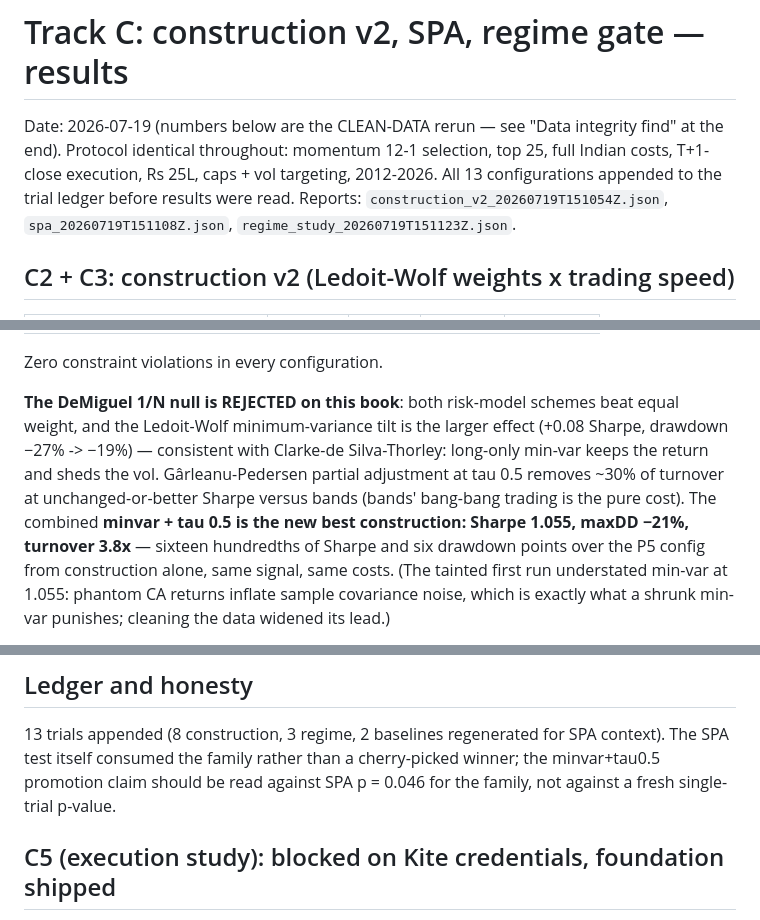
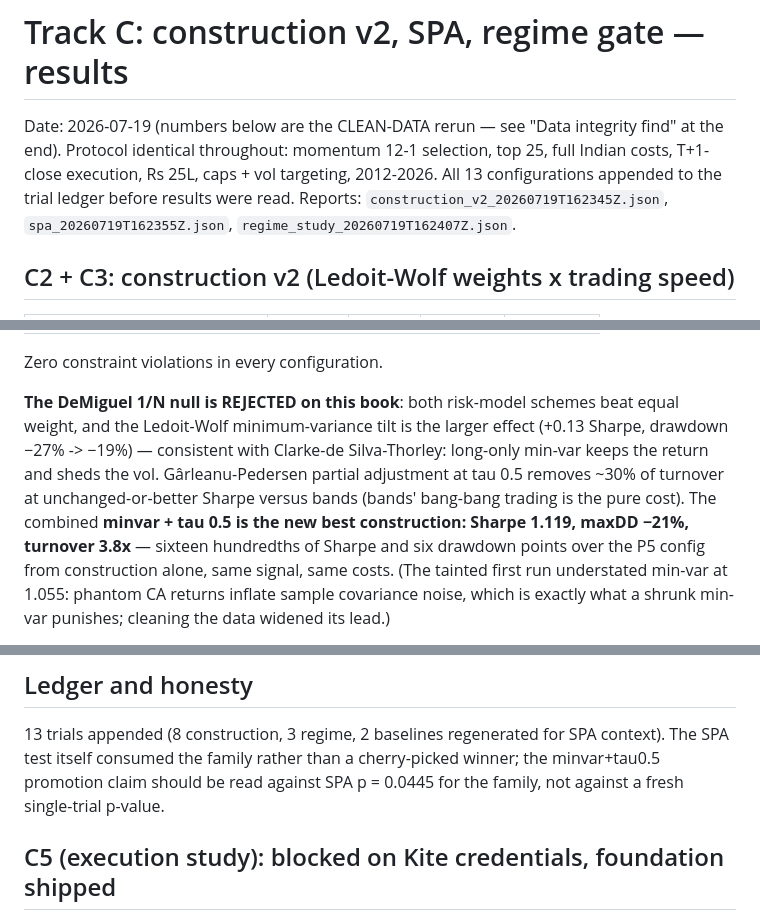
Before and after one commit to vj0246/artha, a Markdown page: docs/research/track-c-study.md, 3 parts joined by grey strips. Rendered like a GitHub page.

Commit message:
docs: fix stale numbers in Track C note (clean-run stamps, Sharpe 1.119)
Co-Authored-By: Claude Fable 5 <noreply@anthropic.com>

```diff
--- a/docs/research/track-c-study.md
+++ b/docs/research/track-c-study.md
@@ -5,8 +5,8 @@ Date: 2026-07-19 (numbers below are the CLEAN-DATA rerun — see
 selection, top 25, full Indian costs, T+1-close execution, Rs 25L,
 caps + vol targeting, 2012-2026. All 13 configurations appended to the
 trial ledger before results were read. Reports:
-`construction_v2_20260719T151054Z.json`, `spa_20260719T151108Z.json`,
-`regime_study_20260719T151123Z.json`.
+`construction_v2_20260719T162345Z.json`, `spa_20260719T162355Z.json`,
+`regime_study_20260719T162407Z.json`.
 
 ## C2 + C3: construction v2 (Ledoit-Wolf weights x trading speed)
 
@@ -25,12 +25,12 @@ Zero constraint violations in every configuration.
 
 **The DeMiguel 1/N null is REJECTED on this book**: both risk-model
 schemes beat equal weight, and the Ledoit-Wolf minimum-variance tilt is
-the larger effect (+0.08 Sharpe, drawdown −27% -> −19%) — consistent
+the larger effect (+0.13 Sharpe, drawdown −27% -> −19%) — consistent
 with Clarke-de Silva-Thorley: long-only min-var keeps the return and
 sheds the vol. Gârleanu-Pedersen partial adjustment at tau 0.5 removes
 ~30% of turnover at unchanged-or-better Sharpe versus bands (bands'
 bang-bang trading is the pure cost). The combined **minvar + tau 0.5 is
-the new best construction: Sharpe 1.055, maxDD −21%, turnover 3.8x** —
+the new best construction: Sharpe 1.119, maxDD −21%, turnover 3.8x** —
 sixteen hundredths of Sharpe and six drawdown points over the P5
 config from construction alone, same signal, same costs. (The tainted
 first run understated min-var at 1.055: phantom CA returns inflate
@@ -85,7 +85,7 @@ override lever for live risk management.
 13 trials appended (8 construction, 3 regime, 2 baselines regenerated
 for SPA context). The SPA test itself consumed the family rather than a
 cherry-picked winner; the minvar+tau0.5 promotion claim should be read
-against SPA p = 0.046 for the family, not against a fresh single-trial
+against SPA p = 0.0445 for the family, not against a fresh single-trial
 p-value.
 
 ## C5 (execution study): blocked on Kite credentials, foundation shipped
```
